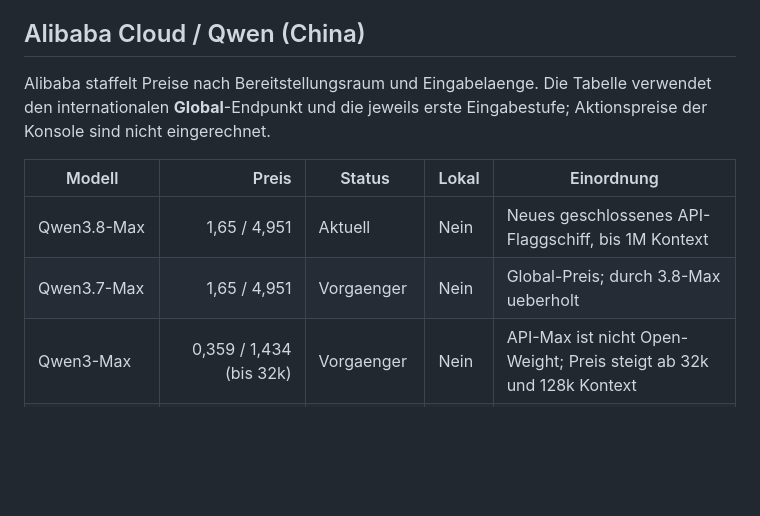
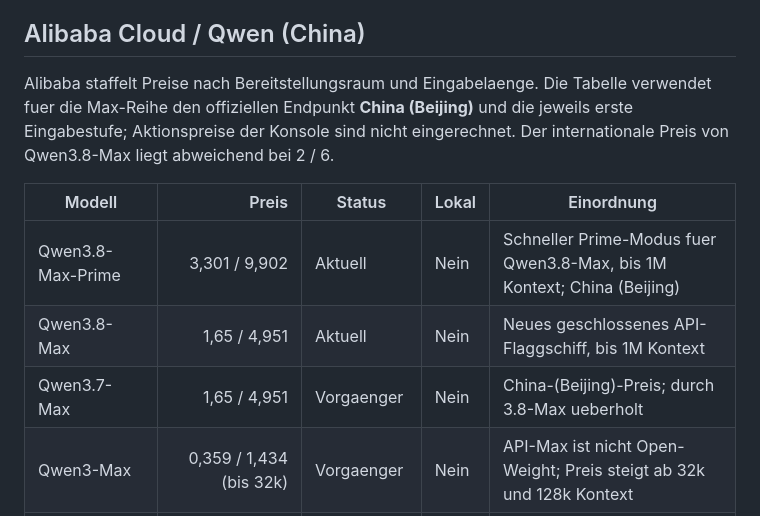
Before and after one commit to Soblissa/Gandalfs_Welt, a Markdown page: modell-vergleich/uebersicht.md, the part around the change. Drawn GitHub-style; blank space fills up the shorter version.

Commit message:
Modellvergleich: Qwen 3.8 Max Prime ergaenzen

```diff
--- a/modell-vergleich/uebersicht.md
+++ b/modell-vergleich/uebersicht.md
@@ -69,13 +69,16 @@ separater offener Checkpoint ist nicht automatisch dieselbe API-Version.
 ## Alibaba Cloud / Qwen (China)
 
 Alibaba staffelt Preise nach Bereitstellungsraum und Eingabelaenge. Die
-Tabelle verwendet den internationalen **Global**-Endpunkt und die jeweils
-erste Eingabestufe; Aktionspreise der Konsole sind nicht eingerechnet.
+Tabelle verwendet fuer die Max-Reihe den offiziellen Endpunkt **China
+(Beijing)** und die jeweils erste Eingabestufe; Aktionspreise der Konsole
+sind nicht eingerechnet. Der internationale Preis von Qwen3.8-Max liegt
+abweichend bei 2 / 6.
 
 | Modell | Preis | Status | Lokal | Einordnung |
 |---|---:|---|---|---|
+| Qwen3.8-Max-Prime | 3,301 / 9,902 | Aktuell | Nein | Schneller Prime-Modus fuer Qwen3.8-Max, bis 1M Kontext; China (Beijing) |
 | Qwen3.8-Max | 1,65 / 4,951 | Aktuell | Nein | Neues geschlossenes API-Flaggschiff, bis 1M Kontext |
-| Qwen3.7-Max | 1,65 / 4,951 | Vorgaenger | Nein | Global-Preis; durch 3.8-Max ueberholt |
+| Qwen3.7-Max | 1,65 / 4,951 | Vorgaenger | Nein | China-(Beijing)-Preis; durch 3.8-Max ueberholt |
 | Qwen3-Max | 0,359 / 1,434 (bis 32k) | Vorgaenger | Nein | API-Max ist nicht Open-Weight; Preis steigt ab 32k und 128k Kontext |
 | Qwen3-2507 235B-A22B | Selbstbetrieb | Aktuell offen | Ja | Open-Weight-Flaggschiff; 256k, optional bis 1M Kontext |
 | Qwen3-2507 30B-A3B / 4B | Selbstbetrieb | Aktuell offen | Ja | Workstation- bzw. kompakte Klasse |
```
